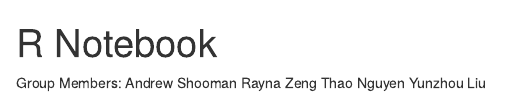
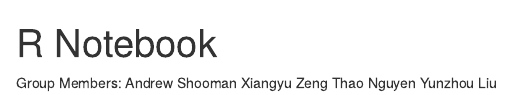
Before and after one commit to Elnifio/STOR455Group1, an R Markdown document (Group2Project.Rmd): the page in a window 1100 px wide, from its top. Rendered offline with R 4.5, knitr and Pandoc, with nearby package versions.

Commit message:
Update Group2Project.Rmd

```diff
--- a/Group2Project.Rmd
+++ b/Group2Project.Rmd
@@ -5,6 +5,6 @@ output: html_notebook
 
 Group Members:
 Andrew Shooman
-Rayna Zeng
+Xiangyu Zeng
 Thao Nguyen
 Yunzhou Liu
```
